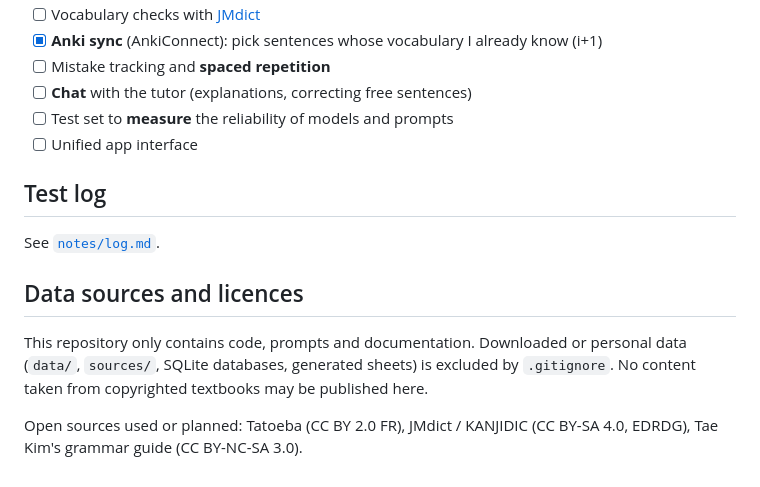
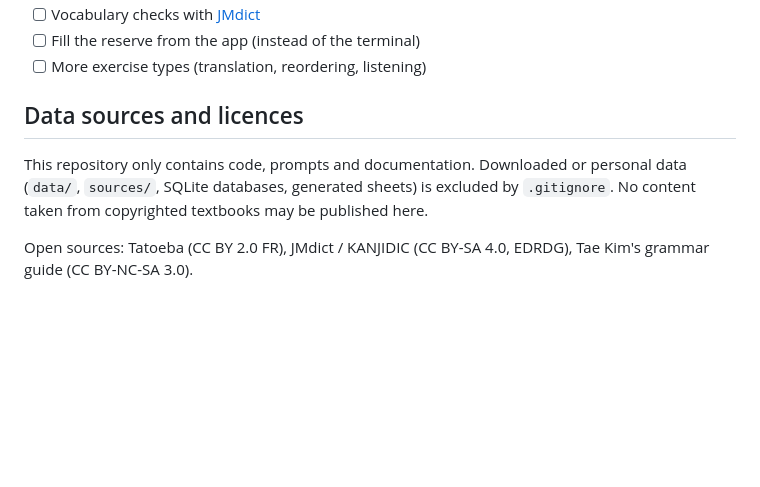
Before and after one commit to Aymeric-Dcn/Japanese-AI-Coach, a Markdown page: README.md, the part around one of its changes. Rendered like a GitHub page; blank space fills up the shorter version.

```diff
--- a/README.md
+++ b/README.md
@@ -121,16 +137,9 @@ notes/log.md        test log (models, prompts, results)
 - [ ] Vocabulary checks with [JMdict](https://www.edrdg.org/jmdict/j_jmdict.html)
-- [x] **Anki sync** (AnkiConnect): pick sentences whose vocabulary I already know (i+1)
-- [ ] Mistake tracking and **spaced repetition**
-- [ ] **Chat** with the tutor (explanations, correcting free sentences)
-- [ ] Test set to **measure** the reliability of models and prompts
-- [ ] Unified app interface
-
-## Test log
-
-See [`notes/log.md`](notes/log.md).
+- [ ] Fill the reserve from the app (instead of the terminal)
+- [ ] More exercise types (translation, reordering, listening)
 
 ## Data sources and licences
 
 This repository only contains code, prompts and documentation. Downloaded or personal data (`data/`, `sources/`, SQLite databases, generated sheets) is excluded by `.gitignore`. No content taken from copyrighted textbooks may be published here.
 
-Open sources used or planned: Tatoeba (CC BY 2.0 FR), JMdict / KANJIDIC (CC BY-SA 4.0, EDRDG), Tae Kim's grammar guide (CC BY-NC-SA 3.0).
+Open sources: Tatoeba (CC BY 2.0 FR), JMdict / KANJIDIC (CC BY-SA 4.0, EDRDG), Tae Kim's grammar guide (CC BY-NC-SA 3.0).
```
Also changed, not shown: other parts of README.md (+85 -69 lines), README.fr.md (+88 -77 lines), notes/log.md (+10 -0 lines).
